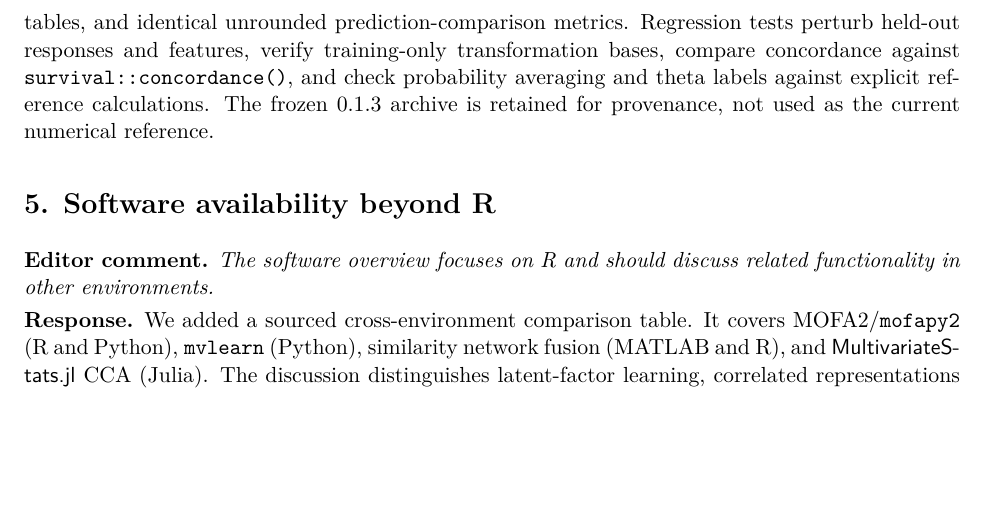
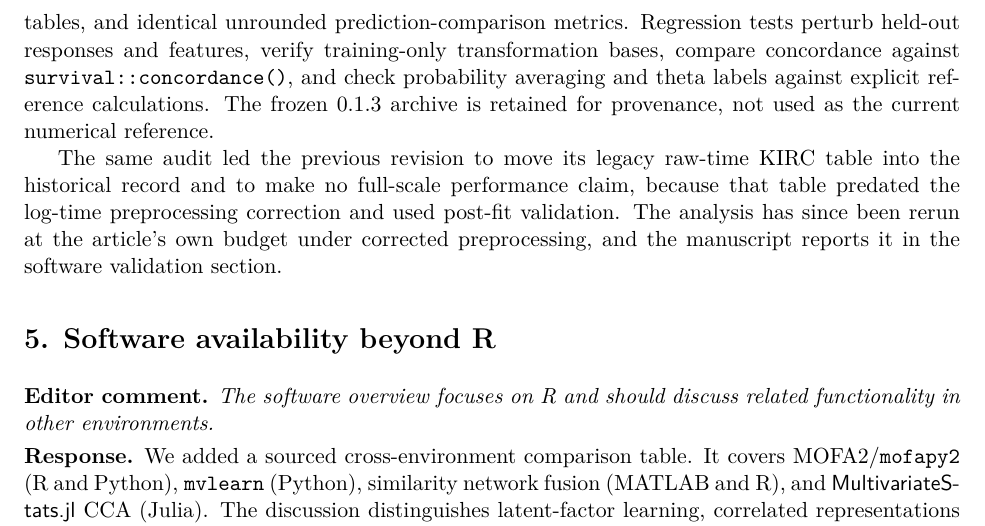
Before and after one commit to h7nian/IntegMultiReg, a LaTeX document (paper/response-to-editor.tex): part of page 3 of 3, cut so that both start at the same text, the shorter picture padded with empty space. Compiled offline with pdfLaTeX.

Commit message:
Record in the response letter that the full-scale KIRC analysis was rerun
Nothing in the seven numbered responses told the editor that the legacy
raw-time KIRC table, moved into the historical record by the previous
revision, has since been rerun under corrected log-time preprocessing at
the article's own budget. Comment 4 is where the audit that caused the
move is discussed, so the statement goes there.

Co-Authored-By: Claude Opus 5 (1M context) <noreply@anthropic.com>
Claude-Session: https://claude.ai/code/session_01AKxsgRbtee8QYHT9o897ZT

```diff
--- a/paper/response-to-editor.tex
+++ b/paper/response-to-editor.tex
@@ -142,6 +142,13 @@ concordance against \code{survival::concordance()}, and check probability
 averaging and theta labels against explicit reference calculations. The frozen
 0.1.3 archive is retained for provenance, not used as the current numerical
 reference.
+
+The same audit led the previous revision to move its legacy raw-time KIRC
+table into the historical record and to make no full-scale performance claim,
+because that table predated the log-time preprocessing correction and used
+post-fit validation. The analysis has since been rerun at the article's own
+budget under corrected preprocessing, and the manuscript reports it in the
+software validation section.
 \end{response}
 
 \section*{5. Software availability beyond R}
```
